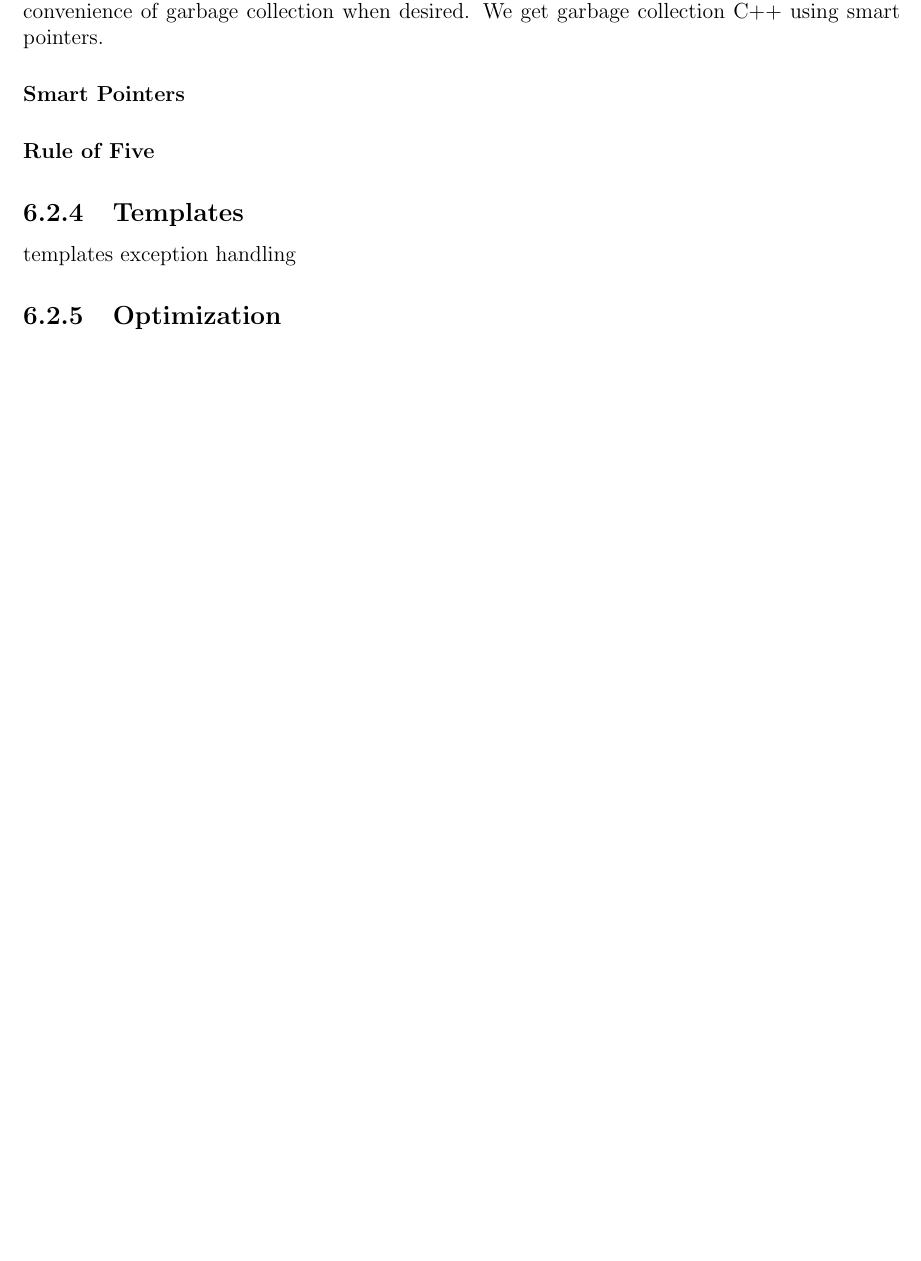
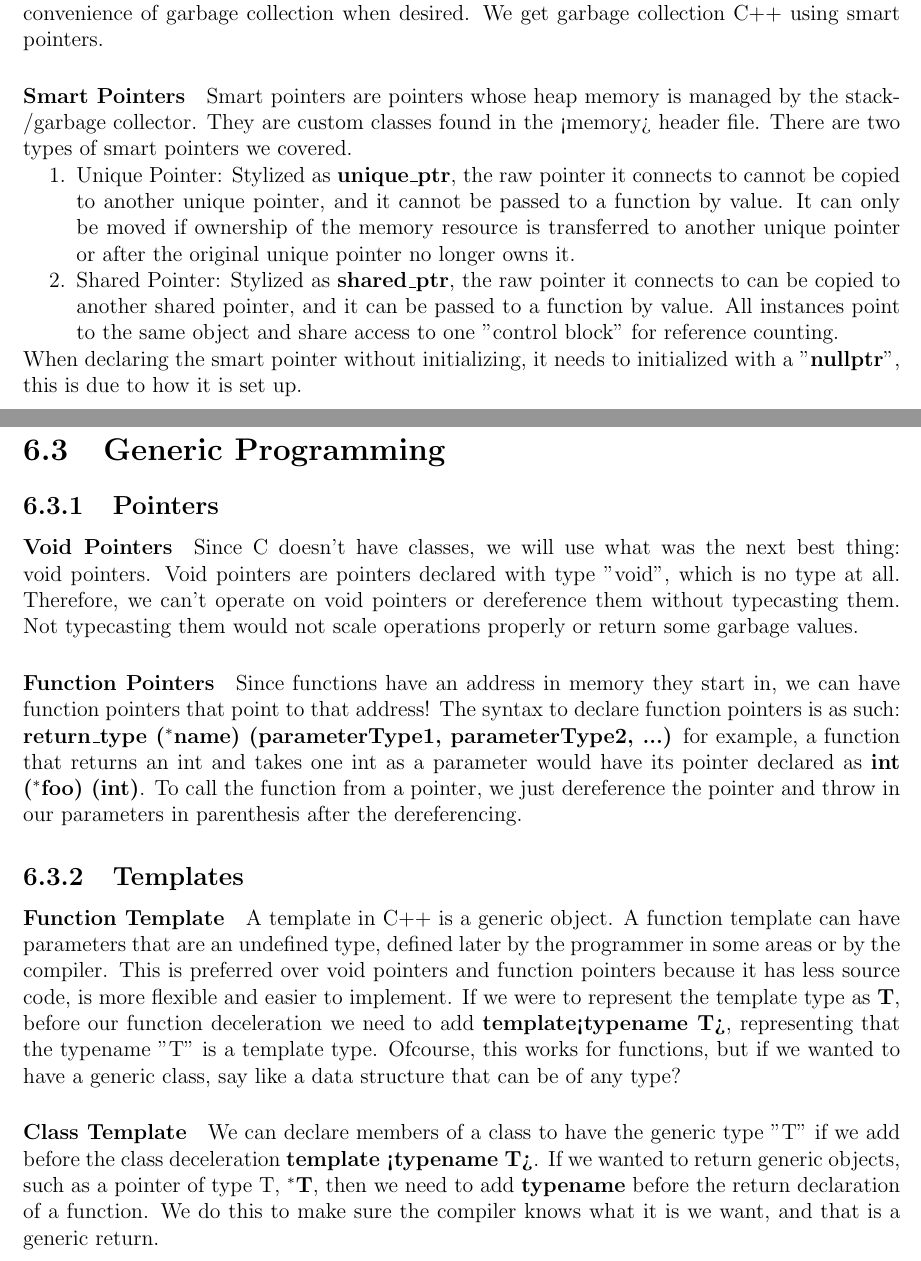
Before and after one commit to SalamM1/studyguideY2, a LaTeX thesis (studyguide.tex, which reads modules/c.tex): part of page 68 of 78 before the commit and two parts of pages 68 and 69 of 79 after it, the two joined at a grey line, cut so that both start at the same text, the shorter picture padded with empty space. Compiled offline with pdfLaTeX.

Commit message:
Finished C++ notes (a little rushed from here on out)

```diff
--- a/modules/c.tex
+++ b/modules/c.tex
@@ -165,10 +166,17 @@ Now what if we wanted to inherit something, but we didn't want it to be public i
 \subsection{Memory Management}
 \paragraph{C vs C++}
 C provides \textbf{malloc(), calloc(), realloc()} for dynamic memory allocation, and \textbf{free()} for dynamic memory deallocation. C++ provides \textbf{new} for ynamic memory allocation, and \textbf{delete} for dynamic memory deallocation. C++ provides some additional bonuses too, it provides the manual memory management as we have seen so far, but it can also provide the convenience of garbage collection when desired. We get garbage collection C++ using smart pointers.
-\paragraph{Smart Pointers}
-\paragraph{Rule of Five}
+\paragraph{Smart Pointers} Smart pointers are pointers whose heap memory is managed by the stack/garbage collector. They are custom classes found in the <memory> header file. There are two types of smart pointers we covered.
+\begin{enumerate}
+	\item Unique Pointer: Stylized as \textbf{unique\_ptr}, the raw pointer it connects to cannot be copied to another unique pointer, and it cannot be passed to a function by value. It can only be moved if ownership of the memory resource is transferred to another unique pointer or after the original unique pointer no longer owns it.
+	\item Shared Pointer: Stylized as \textbf{shared\_ptr}, the raw pointer it connects to can be copied to another shared pointer, and it can be passed to a function by value. All instances point to the same object and share access to one "control block" for reference counting.
+\end{enumerate}
+When declaring the smart pointer without initializing, it needs to initialized with a "\textbf{nullptr}", this is due to how it is set up.
 
+\section{Generic Programming}
+\subsection{Pointers}
+\paragraph{Void Pointers} Since C doesn't have classes, we will use what was the next best thing: void pointers. Void pointers are pointers declared with type "void", which is no type at all. Therefore, we can't operate on void pointers or dereference them without typecasting them. Not typecasting them would not scale operations properly or return some garbage values.
+\paragraph{Function Pointers} Since functions have an address in memory they start in, we can have function pointers that point to that address! The syntax to declare function pointers is as such: \textbf{return\_type ($^*$name) (parameterType1, parameterType2, ...)} for example, a function that returns an int and takes one int as a parameter would have its pointer declared as \textbf{int ($^*$foo) (int)}. To call the function from a pointer, we just dereference the pointer and throw in our parameters in parenthesis after the dereferencing.
 \subsection{Templates}
-templates
-exception handling
-\subsection{Optimization}
+\paragraph{Function Template} A template in C++ is a generic object. A function template can have parameters that are an undefined type, defined later by the programmer in some areas or by the compiler. This is preferred over void pointers and function pointers because it has less source code, is more flexible and easier to implement. If we were to represent the template type as \textbf{T}, before our function deceleration we need to add \textbf{template<typename T>}, representing that the typename "T" is a template type. Ofcourse, this works for functions, but if we wanted to have a generic class, say like a data structure that can be of any type?
+\paragraph{Class Template} We can declare members of a class to have the generic type "T" if we add before the class deceleration \textbf{template <typename T>}. If we wanted to return generic objects, such as a pointer of type T, \textbf{$^*$T}, then we need to add \textbf{typename} before the return declaration of a function. We do this to make sure the compiler knows what it is we want, and that is a generic return.
```
Also changed, not shown: studyguide.pdf, modules/c.tex (5 more changed lines).
